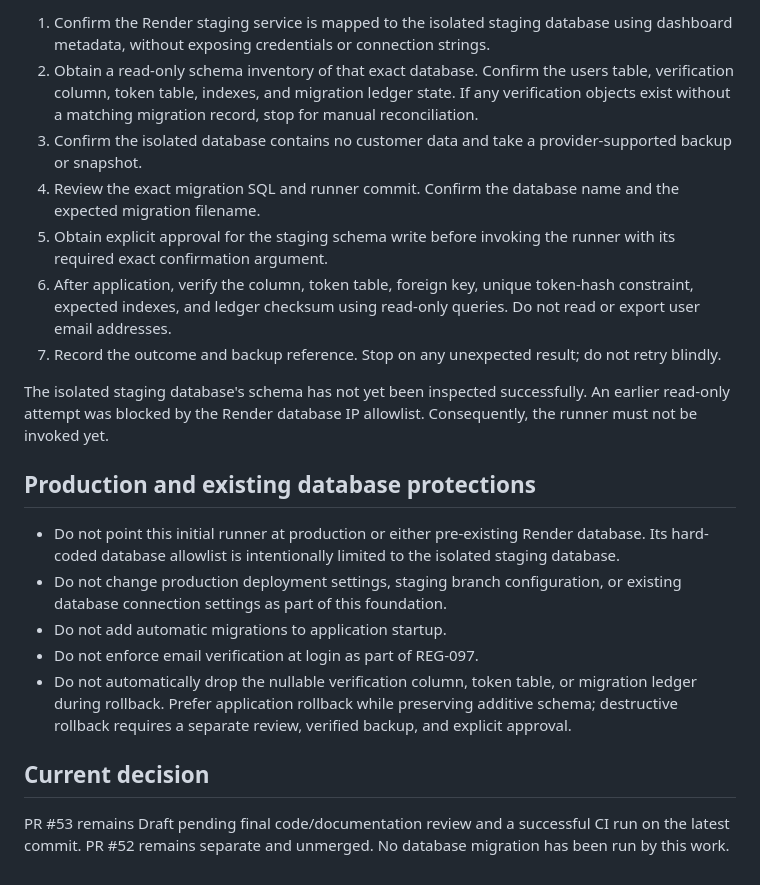
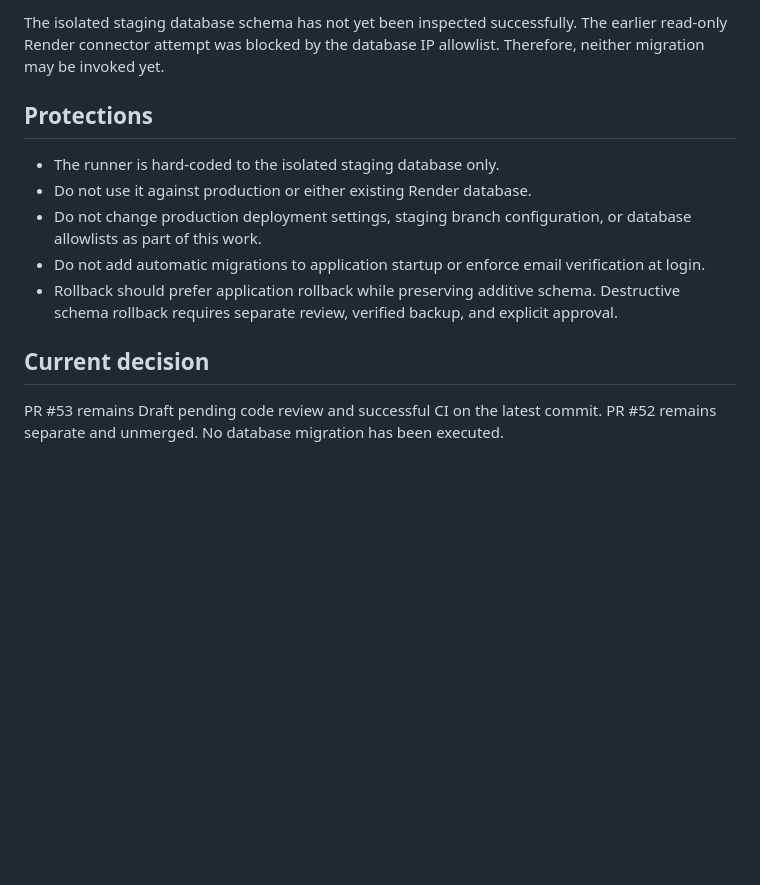
Before and after one commit to ndibeifeanyi609-cmd/ChatTBM-v3, a Markdown page: docs/DB_MIGRATION_RUNNER_FOUNDATION.md, the part around one of its changes. Drawn GitHub-style; blank space fills up the shorter version.

```diff
--- a/docs/DB_MIGRATION_RUNNER_FOUNDATION.md
+++ b/docs/DB_MIGRATION_RUNNER_FOUNDATION.md
@@ -84,42 +44,14 @@ Before applying migration 006 to any database:
 
-1. Confirm the Render staging service is mapped to the isolated staging database
-   using dashboard metadata, without exposing credentials or connection strings.
-2. Obtain a read-only schema inventory of that exact database. Confirm the
-   users table, verification column, token table, indexes, and migration ledger
-   state. If any verification objects exist without a matching migration record,
-   stop for manual reconciliation.
-3. Confirm the isolated database contains no customer data and take a
-   provider-supported backup or snapshot.
-4. Review the exact migration SQL and runner commit. Confirm the database name
-   and the expected migration filename.
-5. Obtain explicit approval for the staging schema write before invoking the
-   runner with its required exact confirmation argument.
-6. After application, verify the column, token table, foreign key, unique
-   token-hash constraint, expected indexes, and ledger checksum using read-only
-   queries. Do not read or export user email addresses.
-7. Record the outcome and backup reference. Stop on any unexpected result;
-   do not retry blindly.
+The isolated staging database schema has not yet been inspected successfully. The earlier read-only Render connector attempt was blocked by the database IP allowlist. Therefore, neither migration may be invoked yet.
 
-The isolated staging database's schema has not yet been inspected successfully.
-An earlier read-only attempt was blocked by the Render database IP allowlist.
-Consequently, the runner must not be invoked yet.
+## Protections
 
-## Production and existing database protections
-
-- Do not point this initial runner at production or either pre-existing Render
-  database. Its hard-coded database allowlist is intentionally limited to the
-  isolated staging database.
-- Do not change production deployment settings, staging branch configuration,
-  or existing database connection settings as part of this foundation.
-- Do not add automatic migrations to application startup.
-- Do not enforce email verification at login as part of REG-097.
-- Do not automatically drop the nullable verification column, token table, or
-  migration ledger during rollback. Prefer application rollback while preserving
-  additive schema; destructive rollback requires a separate review, verified
-  backup, and explicit approval.
+- The runner is hard-coded to the isolated staging database only.
+- Do not use it against production or either existing Render database.
+- Do not change production deployment settings, staging branch configuration, or database allowlists as part of this work.
+- Do not add automatic migrations to application startup or enforce email verification at login.
+- Rollback should prefer application rollback while preserving additive schema. Destructive schema rollback requires separate review, verified backup, and explicit approval.
 
 ## Current decision
 
-PR #53 remains Draft pending final code/documentation review and a successful
-CI run on the latest commit. PR #52 remains separate and unmerged. No database
-migration has been run by this work.
+PR #53 remains Draft pending code review and successful CI on the latest commit. PR #52 remains separate and unmerged. No database migration has been executed.
```
Also changed, not shown: other parts of docs/DB_MIGRATION_RUNNER_FOUNDATION.md (+26 -66 lines).
